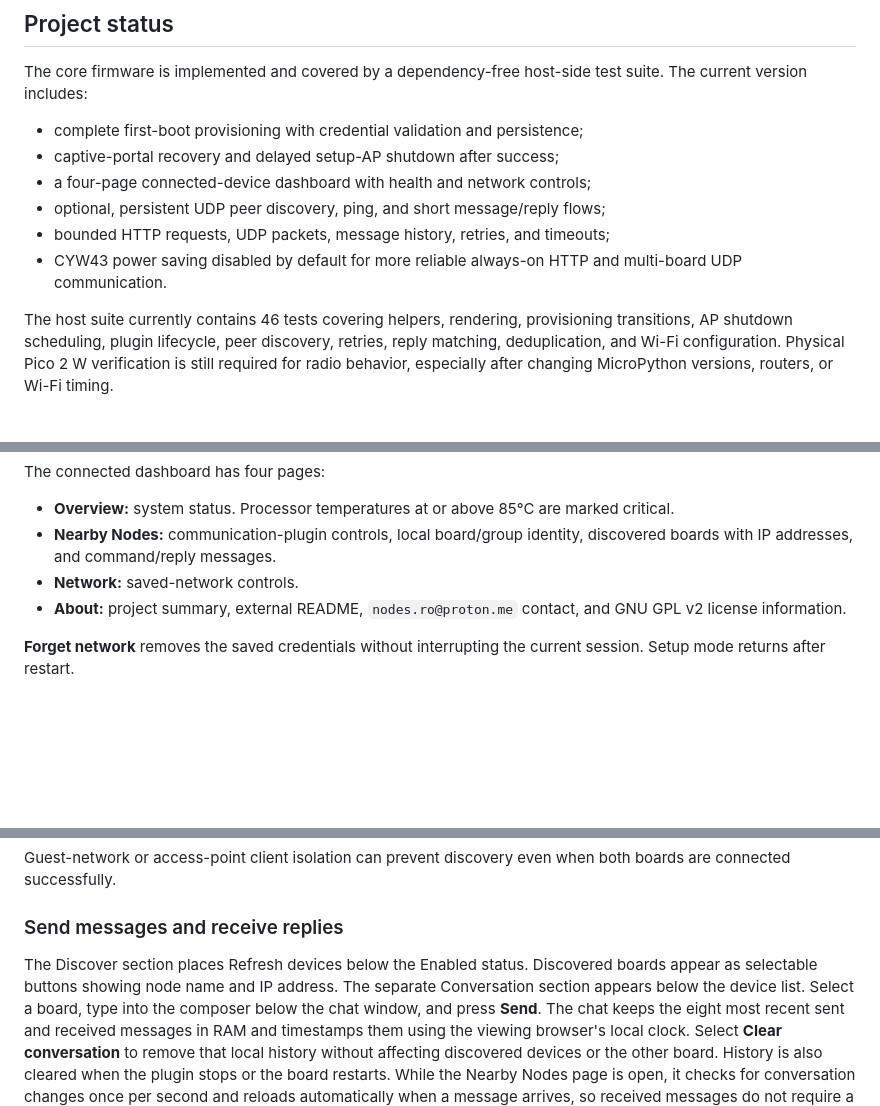
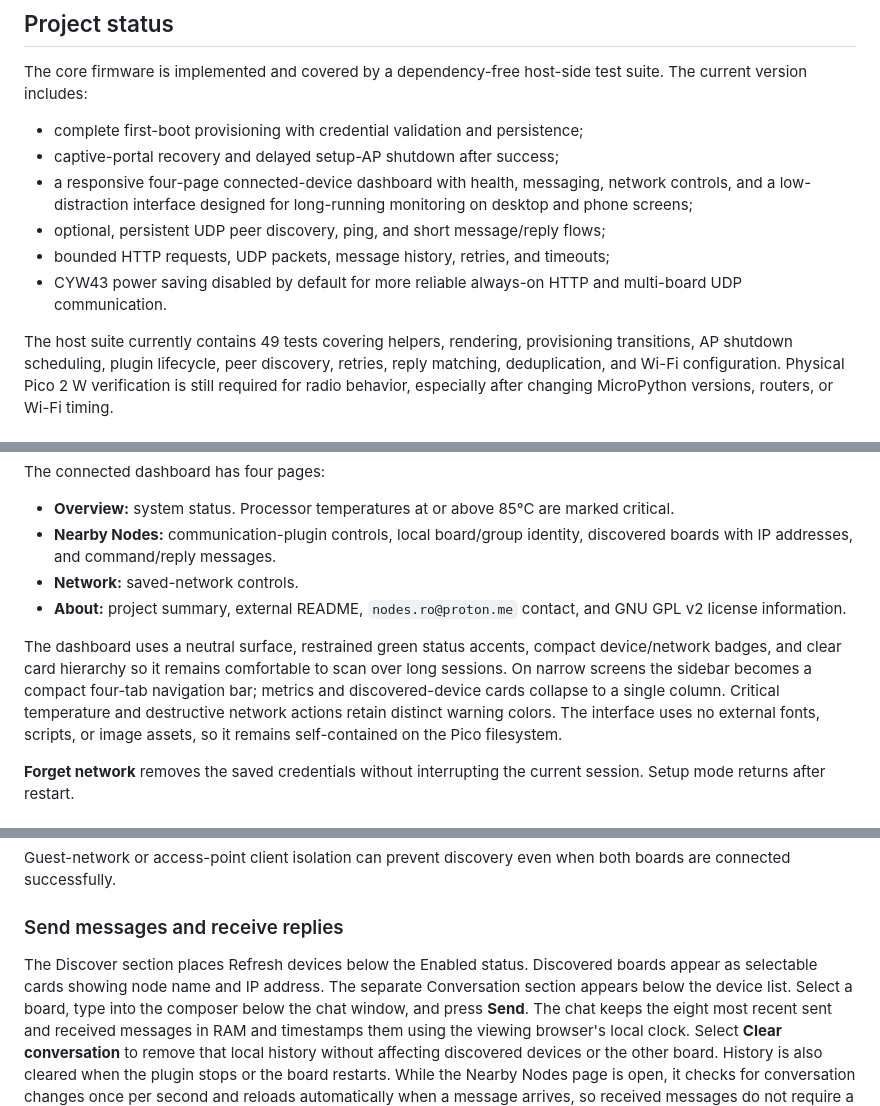
Before and after one commit to botacatalin/wifi_pico2, a Markdown page: README.md, 3 parts joined by grey strips. GitHub-like rendering; blank space fills up the shorter version.

```diff
--- a/README.md
+++ b/README.md
@@ -11,13 +11,15 @@ test suite. The current version includes:
 
 - complete first-boot provisioning with credential validation and persistence;
 - captive-portal recovery and delayed setup-AP shutdown after success;
-- a four-page connected-device dashboard with health and network controls;
+- a responsive four-page connected-device dashboard with health, messaging,
+  network controls, and a low-distraction interface designed for long-running
+  monitoring on desktop and phone screens;
 - optional, persistent UDP peer discovery, ping, and short message/reply flows;
 - bounded HTTP requests, UDP packets, message history, retries, and timeouts;
 - CYW43 power saving disabled by default for more reliable always-on HTTP and
   multi-board UDP communication.
 
-The host suite currently contains 46 tests covering helpers, rendering,
+The host suite currently contains 49 tests covering helpers, rendering,
 provisioning transitions, AP shutdown scheduling, plugin lifecycle, peer
 discovery, retries, reply matching, deduplication, and Wi-Fi configuration.
 Physical Pico 2 W verification is still required for radio behavior, especially
@@ -90,6 +92,14 @@ The connected dashboard has four pages:
 - **About:** project summary, external README, `nodes.ro@proton.me` contact, and
   GNU GPL v2 license information.
 
+The dashboard uses a neutral surface, restrained green status accents, compact
+device/network badges, and clear card hierarchy so it remains comfortable to
+scan over long sessions. On narrow screens the sidebar becomes a compact
+four-tab navigation bar; metrics and discovered-device cards collapse to a
+single column. Critical temperature and destructive network actions retain
+distinct warning colors. The interface uses no external fonts, scripts, or
+image assets, so it remains self-contained on the Pico filesystem.
+
 **Forget network** removes the saved credentials without interrupting the
 current session. Setup mode returns after restart.
 
@@ -147,7 +157,7 @@ both boards are connected successfully.
 ### Send messages and receive replies
 
 The Discover section places Refresh devices below the Enabled status.
-Discovered boards appear as selectable buttons showing node name and IP
+Discovered boards appear as selectable cards showing node name and IP
 address. The separate Conversation section appears below the device list.
 Select a board, type into the composer below the chat window, and press
 **Send**. The chat keeps the eight most recent sent and received messages in
```
Also changed, not shown: other parts of README.md (+1 -1 lines), AGENTS.md (+25 -0 lines).
